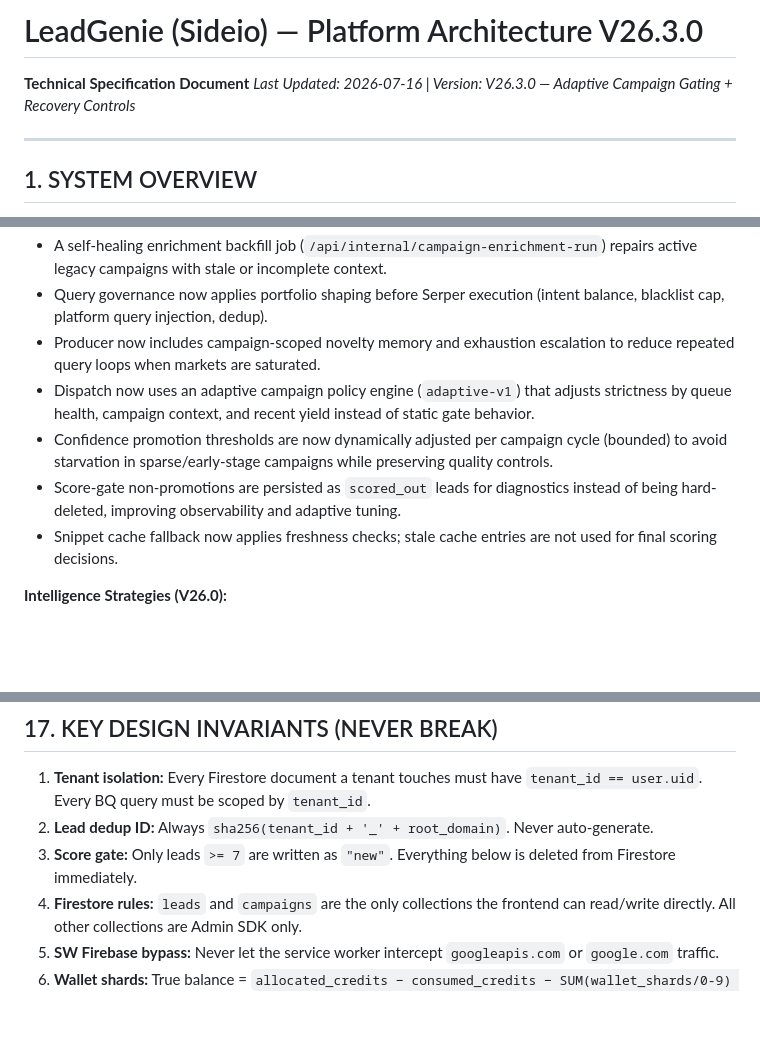
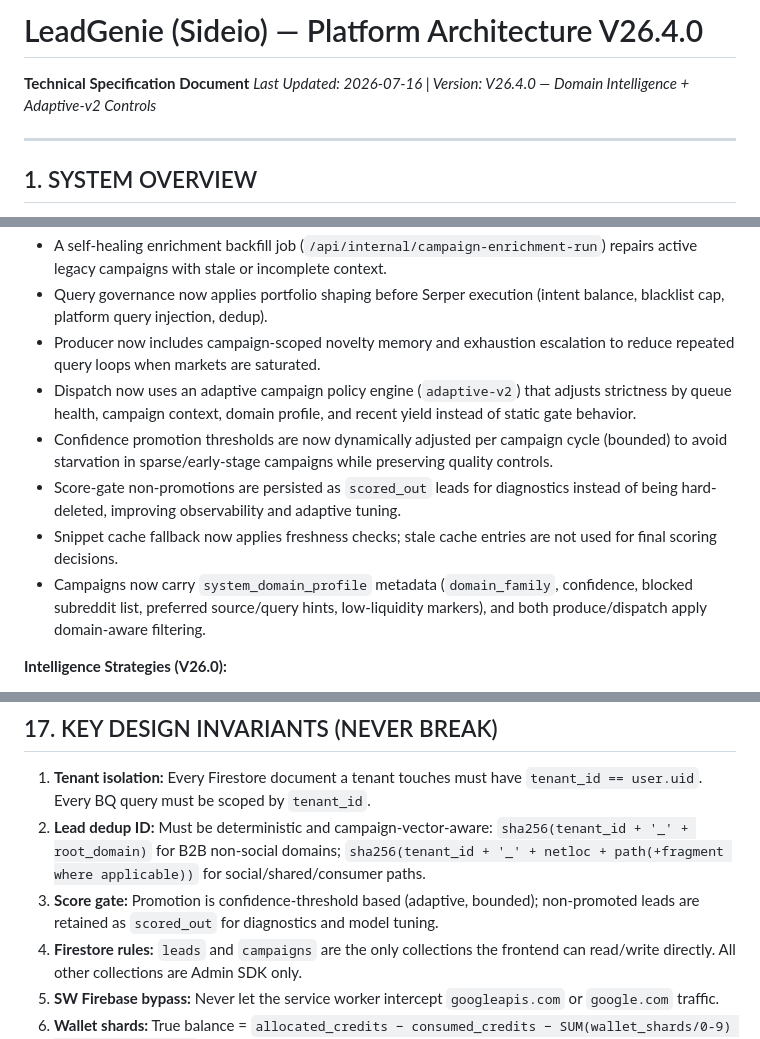
Before and after one commit to ShibuSideio/Leadgenie, a Markdown page: architecture.md, 3 parts joined by grey strips. GitHub-like rendering; blank space fills up the shorter version.

Commit message:
Update architecture for domain intelligence rollout
Document V26.4.0 domain-aware controls across produce/dispatch, adaptive-v2 policy behavior, and updated design invariants for deterministic dedup and scored_out retention.

Co-authored-by: Copilot <223556219+Copilot@users.noreply.github.com>

```diff
--- a/architecture.md
+++ b/architecture.md
@@ -1,6 +1,6 @@
-# LeadGenie (Sideio) — Platform Architecture V26.3.0
+# LeadGenie (Sideio) — Platform Architecture V26.4.0
 **Technical Specification Document**
-*Last Updated: 2026-07-16 | Version: V26.3.0 — Adaptive Campaign Gating + Recovery Controls*
+*Last Updated: 2026-07-16 | Version: V26.4.0 — Domain Intelligence + Adaptive-v2 Controls*
 
 ---
 
@@ -24,10 +24,11 @@ LeadGenie is a fully automated, multi-tenant OSINT-powered lead generation SaaS
 - A self-healing enrichment backfill job (`/api/internal/campaign-enrichment-run`) repairs active legacy campaigns with stale or incomplete context.
 - Query governance now applies portfolio shaping before Serper execution (intent balance, blacklist cap, platform query injection, dedup).
 - Producer now includes campaign-scoped novelty memory and exhaustion escalation to reduce repeated query loops when markets are saturated.
-- Dispatch now uses an adaptive campaign policy engine (`adaptive-v1`) that adjusts strictness by queue health, campaign context, and recent yield instead of static gate behavior.
+- Dispatch now uses an adaptive campaign policy engine (`adaptive-v2`) that adjusts strictness by queue health, campaign context, domain profile, and recent yield instead of static gate behavior.
 - Confidence promotion thresholds are now dynamically adjusted per campaign cycle (bounded) to avoid starvation in sparse/early-stage campaigns while preserving quality controls.
 - Score-gate non-promotions are persisted as `scored_out` leads for diagnostics instead of being hard-deleted, improving observability and adaptive tuning.
 - Snippet cache fallback now applies freshness checks; stale cache entries are not used for final scoring decisions.
+- Campaigns now carry `system_domain_profile` metadata (`domain_family`, confidence, blocked subreddit list, preferred source/query hints, low-liquidity markers), and both produce/dispatch apply domain-aware filtering.
 
 **Intelligence Strategies (V26.0):**
 - `PLATFORM_MINING` — Extract leads from competitor directories, aggregator platforms, review sites
@@ -949,8 +950,8 @@ log.warning("lead_lock_delete_failed",
 ## 17. KEY DESIGN INVARIANTS (NEVER BREAK)
 
 1. **Tenant isolation:** Every Firestore document a tenant touches must have `tenant_id == user.uid`. Every BQ query must be scoped by `tenant_id`.
-2. **Lead dedup ID:** Always `sha256(tenant_id + '_' + root_domain)`. Never auto-generate.
-3. **Score gate:** Only leads `>= 7` are written as `"new"`. Everything below is deleted from Firestore immediately.
+2. **Lead dedup ID:** Must be deterministic and campaign-vector-aware: `sha256(tenant_id + '_' + root_domain)` for B2B non-social domains; `sha256(tenant_id + '_' + netloc + path(+fragment where applicable))` for social/shared/consumer paths.
+3. **Score gate:** Promotion is confidence-threshold based (adaptive, bounded); non-promoted leads are retained as `scored_out` for diagnostics and model tuning.
 4. **Firestore rules:** `leads` and `campaigns` are the only collections the frontend can read/write directly. All other collections are Admin SDK only.
 5. **SW Firebase bypass:** Never let the service worker intercept `googleapis.com` or `google.com` traffic.
 6. **Wallet shards:** True balance = `allocated_credits − consumed_credits − SUM(wallet_shards/0-9) − reserved_credits`.
```
Also changed, not shown: other parts of architecture.md (+3 -1 lines).
